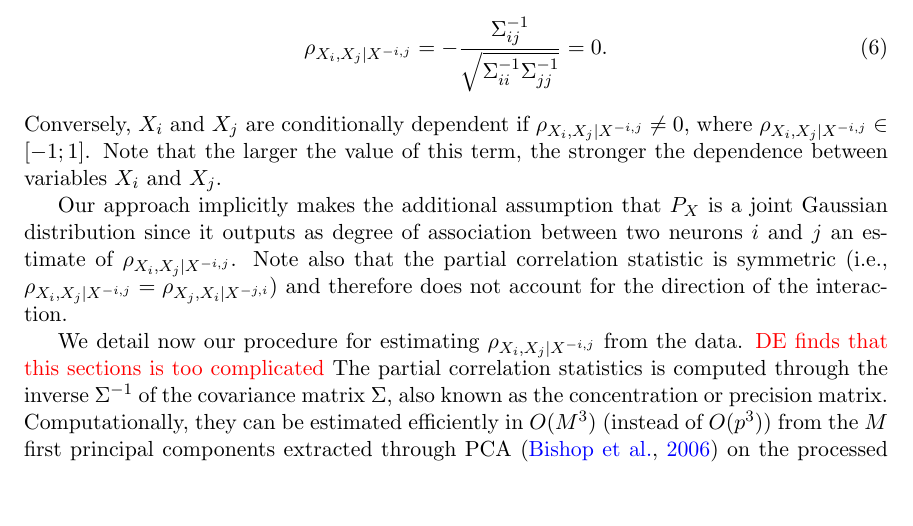
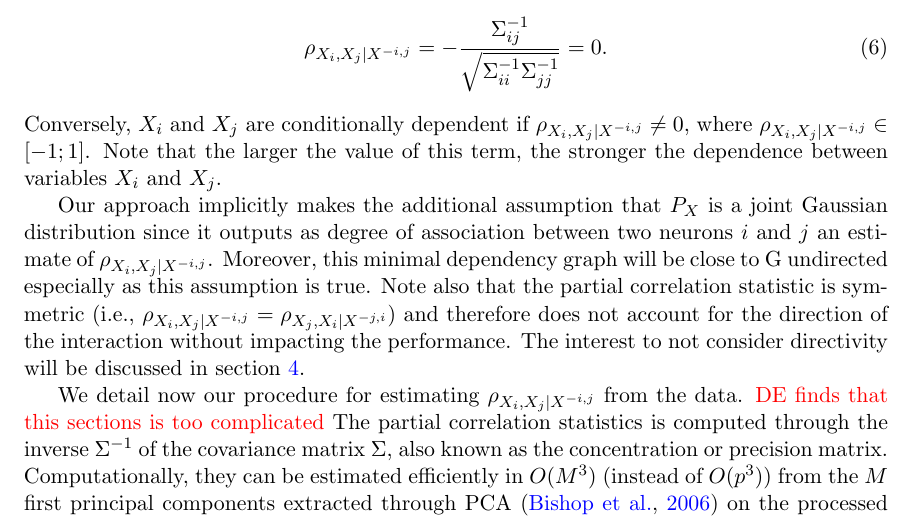
Before and after one commit to asutera/paper-connectomics, a LaTeX thesis (article.tex): part of page 3 of 11, cut so that both start at the same text, the shorter picture padded with empty space. Compiled offline with pdfLaTeX.

Commit message:
link between min dep graph and G

```diff
--- a/article.tex
+++ b/article.tex
@@ -224,12 +224,14 @@ X^{-i,j}} \neq 0$, where $\rho_{X_i, X_j | X^{-i,j}} \in [-1;1]$. Note that the
 larger the value of this term, the stronger the dependence between variables
 $X_i$ and $X_j$.
 
-Our approach implicitly makes the additional assumption  that $P_X$ is  a joint
-Gaussian distribution since it  outputs as  degree of association between two
-neurons $i$ and $j$ an estimate of $\rho_{X_i, X_j | X^{-i,j}}$. Note also that
-the partial correlation statistic is symmetric  (i.e., $\rho_{X_i, X_j |
-X^{-i,j}} = \rho_{X_j, X_i | X^{-j,i}}$) and therefore does not account for the
-direction of the interaction.
+Our approach implicitly makes the additional assumption  that $P_X$ is  a
+joint Gaussian distribution since it  outputs as  degree of association
+between two neurons $i$ and $j$ an estimate of $\rho_{X_i, X_j | X^{-i,j}}$.
+Moreover, this minimal dependency graph will be close to G undirected
+especially as this assumption is true. Note also that the partial correlation
+statistic is symmetric  (i.e., $\rho_{X_i, X_j | X^{-i,j}} = \rho_{X_j, X_i |
+X^{-j,i}}$) and therefore does not account for the direction of the
+interaction without impacting the performance. The interest to not consider directivity will be discussed in section~\ref{sec:results}.
 
 
 We detail now our procedure for estimating $\rho_{X_i, X_j | X^{-i,j}}$ from
```
